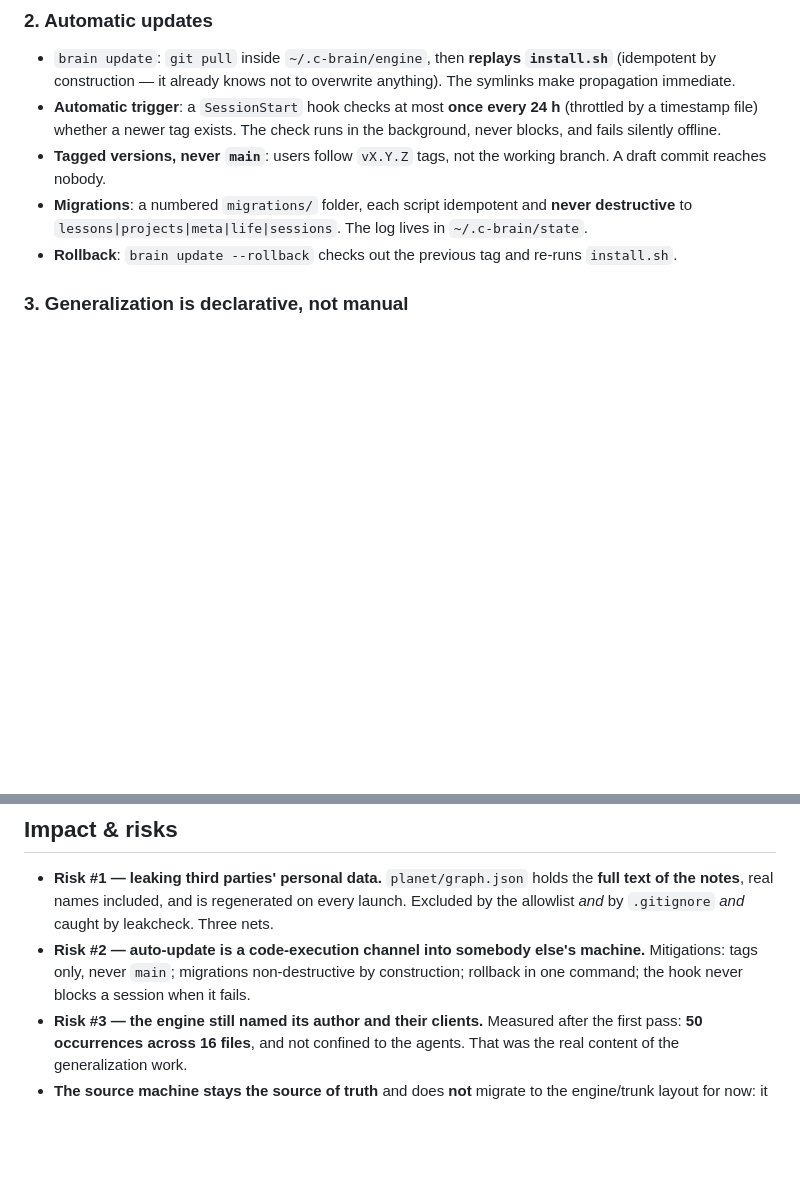
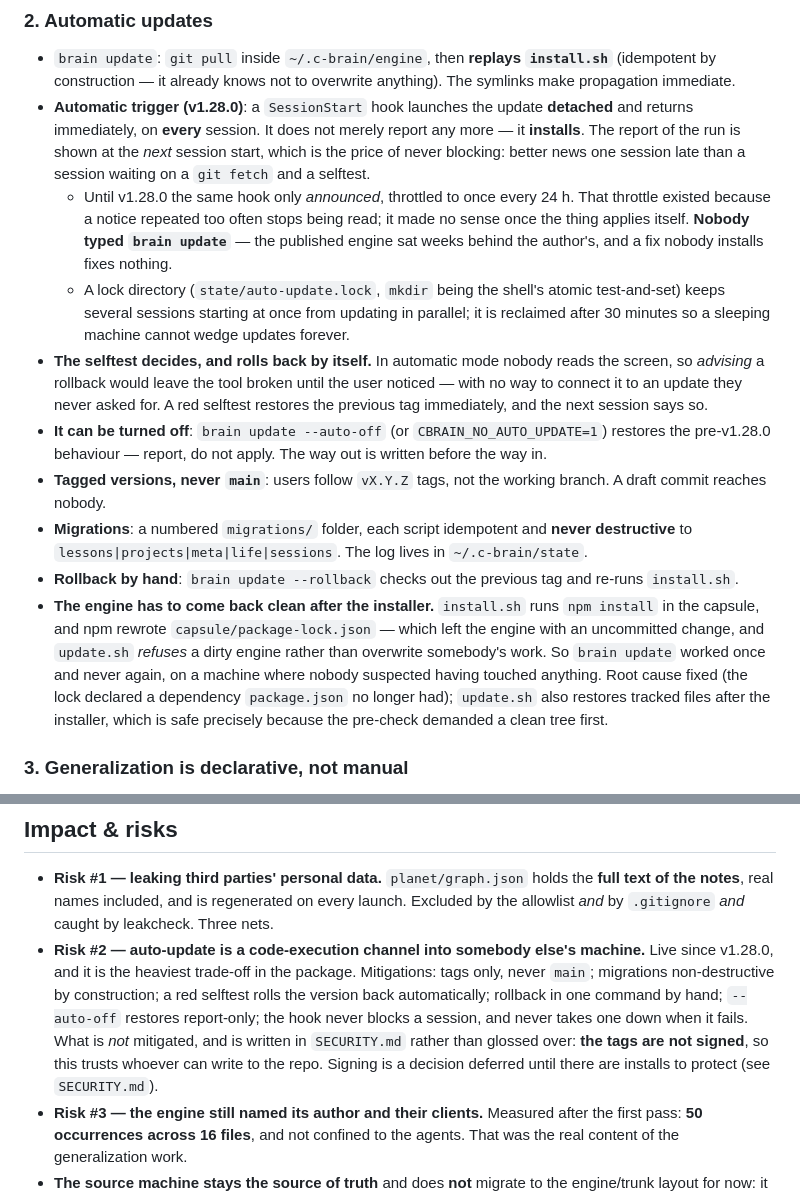
Before and after one commit to Yuno15-bb/c-brain, a Markdown page: docs/design-doc.md, 2 parts joined by grey strips. Drawn GitHub-style; blank space fills up the shorter version.

Commit message:
design-doc: automatic updates are live — what applies, what decides, what it costs

```diff
--- a/docs/design-doc.md
+++ b/docs/design-doc.md
@@ -106,10 +106,15 @@ changes shape**. Behaviour is identical; only where the files come from changes.
 ### 2. Automatic updates
 
 - `brain update`: `git pull` inside `~/.c-brain/engine`, then **replays `install.sh`** (idempotent by construction — it already knows not to overwrite anything). The symlinks make propagation immediate.
-- **Automatic trigger**: a `SessionStart` hook checks at most **once every 24 h** (throttled by a timestamp file) whether a newer tag exists. The check runs in the background, never blocks, and fails silently offline.
+- **Automatic trigger (v1.28.0)**: a `SessionStart` hook launches the update **detached** and returns immediately, on **every** session. It does not merely report any more — it **installs**. The report of the run is shown at the *next* session start, which is the price of never blocking: better news one session late than a session waiting on a `git fetch` and a selftest.
+  - Until v1.28.0 the same hook only *announced*, throttled to once every 24 h. That throttle existed because a notice repeated too often stops being read; it made no sense once the thing applies itself. **Nobody typed `brain update`** — the published engine sat weeks behind the author's, and a fix nobody installs fixes nothing.
+  - A lock directory (`state/auto-update.lock`, `mkdir` being the shell's atomic test-and-set) keeps several sessions starting at once from updating in parallel; it is reclaimed after 30 minutes so a sleeping machine cannot wedge updates forever.
+- **The selftest decides, and rolls back by itself.** In automatic mode nobody reads the screen, so *advising* a rollback would leave the tool broken until the user noticed — with no way to connect it to an update they never asked for. A red selftest restores the previous tag immediately, and the next session says so.
+- **It can be turned off**: `brain update --auto-off` (or `CBRAIN_NO_AUTO_UPDATE=1`) restores the pre-v1.28.0 behaviour — report, do not apply. The way out is written before the way in.
 - **Tagged versions, never `main`**: users follow `vX.Y.Z` tags, not the working branch. A draft commit reaches nobody.
 - **Migrations**: a numbered `migrations/` folder, each script idempotent and **never destructive** to `lessons|projects|meta|life|sessions`. The log lives in `~/.c-brain/state`.
-- **Rollback**: `brain update --rollback` checks out the previous tag and re-runs `install.sh`.
+- **Rollback by hand**: `brain update --rollback` checks out the previous tag and re-runs `install.sh`.
+- **The engine has to come back clean after the installer.** `install.sh` runs `npm install` in the capsule, and npm rewrote `capsule/package-lock.json` — which left the engine with an uncommitted change, and `update.sh` *refuses* a dirty engine rather than overwrite somebody's work. So `brain update` worked once and never again, on a machine where nobody suspected having touched anything. Root cause fixed (the lock declared a dependency `package.json` no longer had); `update.sh` also restores tracked files after the installer, which is safe precisely because the pre-check demanded a clean tree first.
 
 ### 3. Generalization is declarative, not manual
 
@@ -188,7 +193,7 @@ c-brain/
 ## Impact & risks
 
 - **Risk #1 — leaking third parties' personal data.** `planet/graph.json` holds the **full text of the notes**, real names included, and is regenerated on every launch. Excluded by the allowlist *and* by `.gitignore` *and* caught by leakcheck. Three nets.
-- **Risk #2 — auto-update is a code-execution channel into somebody else's machine.** Mitigations: tags only, never `main`; migrations non-destructive by construction; rollback in one command; the hook never blocks a session when it fails.
+- **Risk #2 — auto-update is a code-execution channel into somebody else's machine.** Live since v1.28.0, and it is the heaviest trade-off in the package. Mitigations: tags only, never `main`; migrations non-destructive by construction; a red selftest rolls the version back automatically; rollback in one command by hand; `--auto-off` restores report-only; the hook never blocks a session, and never takes one down when it fails. What is *not* mitigated, and is written in `SECURITY.md` rather than glossed over: **the tags are not signed**, so this trusts whoever can write to the repo. Signing is a decision deferred until there are installs to protect (see `SECURITY.md`).
 - **Risk #3 — the engine still named its author and their clients.** Measured after the first pass: **50 occurrences across 16 files**, and not confined to the agents. That was the real content of the generalization work.
 - **The source machine stays the source of truth** and does **not** migrate to the engine/trunk layout for now: it runs in production with ten active hooks, and it is not refactored just to ship. `sync.sh` pushes its state into C Brain. A migration can follow once C Brain is proven elsewhere.
 - **Confirmed dead weight**: `capsule/assets/` (7.4 MB) is **entirely dead** — the creature sprite is inline in `index.html` (the `BODY` grid), and no file under `assets/` is referenced by the code. Excluded by the allowlist.
```
